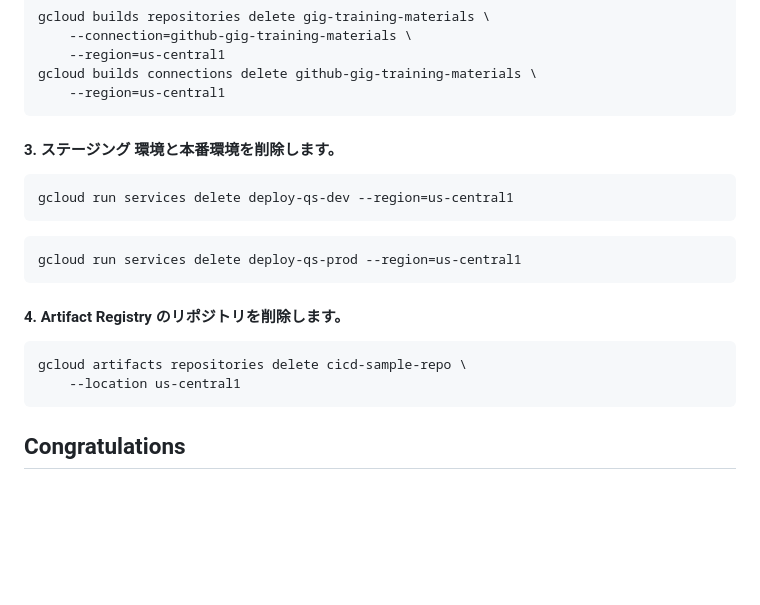
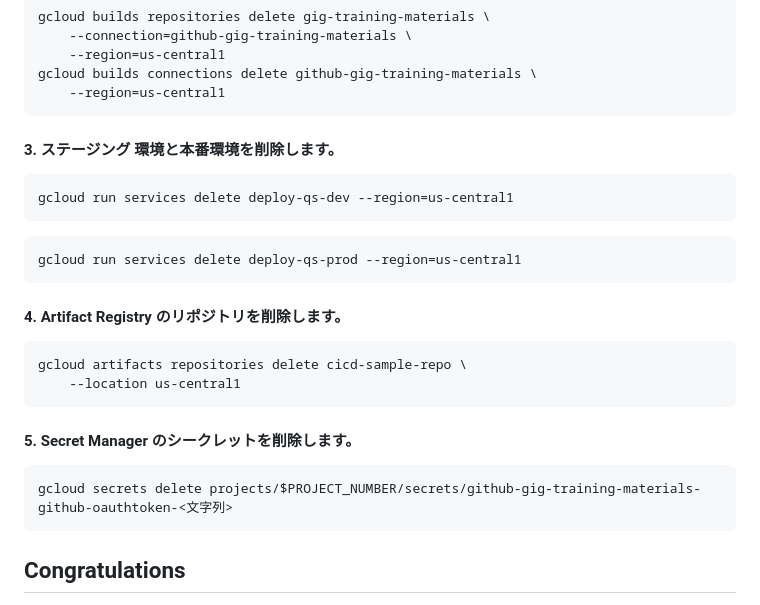
Before and after one commit to google-cloud-japan/gig-training-materials, a Markdown page: gig09-03/tutorial.md, the part around the change. Rendered like a GitHub page; blank space fills up the shorter version.

Commit message:
シークレットの削除手順を追記

````diff
--- a/gig09-03/tutorial.md
+++ b/gig09-03/tutorial.md
@@ -693,7 +693,6 @@ gcloud builds connections delete github-gig-training-materials \
     --region=us-central1
 ```
 
-
 #### 3. ステージング 環境と本番環境を削除します。
 
 ```sh
@@ -710,6 +709,12 @@ gcloud artifacts repositories delete cicd-sample-repo \
     --location us-central1
 ```
 
+#### 5. Secret Manager のシークレットを削除します。
+
+```sh
+gcloud secrets delete projects/$PROJECT_NUMBER/secrets/github-gig-training-materials-github-oauthtoken-<文字列>
+```
+
 ## Congratulations
 
 <walkthrough-conclusion-trophy></walkthrough-conclusion-trophy>
````
